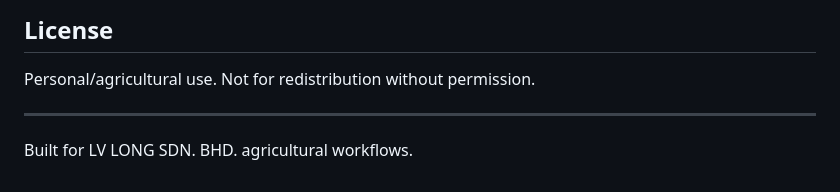
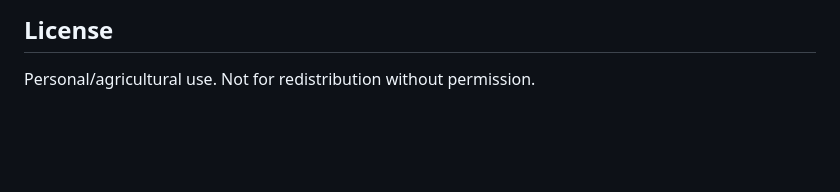
Before and after one commit to stanleywoosweeleong/weathernext, a Markdown page: README.md, the part around the change. Rendered like a GitHub page; blank space fills up the shorter version.

```diff
--- a/README.md
+++ b/README.md
@@ -114,7 +114,3 @@ Without the version bump, users' cached service workers will keep serving the ol
 ## License
 
 Personal/agricultural use. Not for redistribution without permission.
-
----
-
-Built for LV LONG SDN. BHD. agricultural workflows.
```
